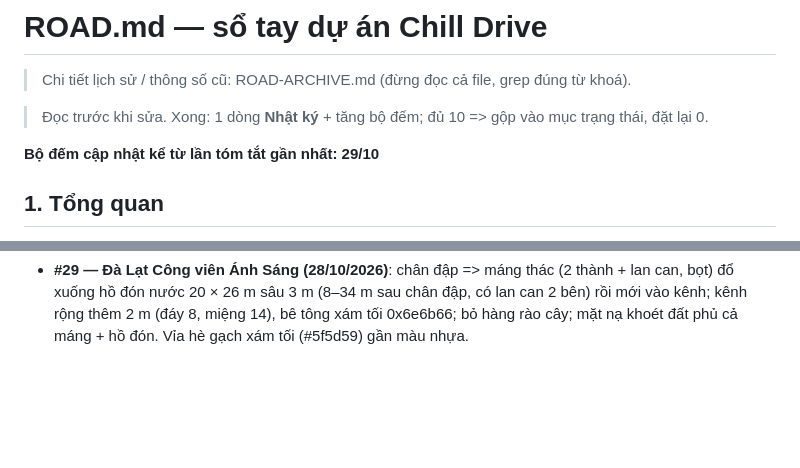
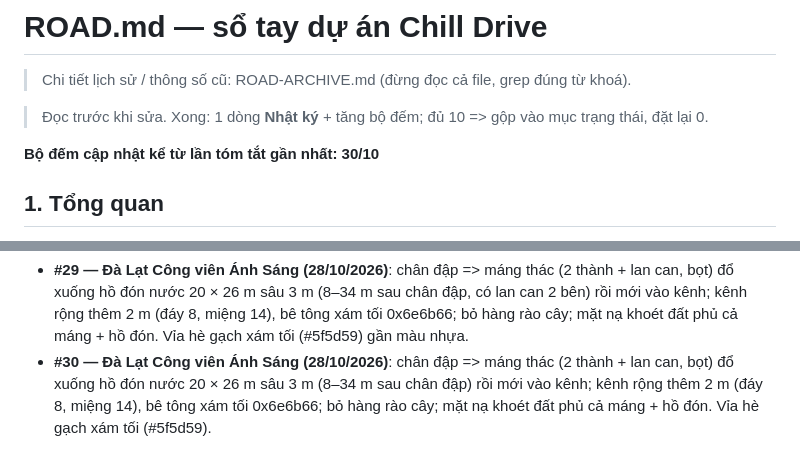
Before and after one commit to mrgiangleai/chillguy-freedrive, a Markdown page: ROAD.md, 2 parts joined by grey strips. Drawn GitHub-style; blank space fills up the shorter version.

Commit message:
Đà Lạt: thác đổ xuống hồ đón nước rộng rồi mới vào kênh, kênh rộng thêm 2 m + bê tông xám tối, bỏ khối cây 2 bên bậc thang, vỉa hè màu tối hơn
Co-Authored-By: Claude Opus 5.5 <noreply@anthropic.com>

```diff
--- a/ROAD.md
+++ b/ROAD.md
@@ -4,7 +4,7 @@
 
 > Đọc trước khi sửa. Xong: 1 dòng **Nhật ký** + tăng bộ đếm; đủ 10 => gộp vào mục trạng thái, đặt lại 0.
 
-**Bộ đếm cập nhật kể từ lần tóm tắt gần nhất: 29/10**
+**Bộ đếm cập nhật kể từ lần tóm tắt gần nhất: 30/10**
 
 ## 1. Tổng quan
 
@@ -157,3 +157,4 @@
 - **#27 — Đà Lạt Công viên Ánh Sáng theo ảnh (28/10/2026)**: `buildStream` = kênh bê tông hình thang (đáy 6 m, miệng 12 m, sâu 3.5 m, miệng mượt + chỉ xuống dốc), nước trôi, bậc tràn mỗi 40 m, lan can thép 2 bên, cửa cống ở chân đập; 3 lối bậc thang bê tông + hàng rào cây xén từ mép đường xuống đáy. `fetch-dalat`: thung lũng = công viên ∪ dải 25 m quanh suối (x −1215…−835), lòng kênh −5 m; bỏ nhà / cây trong đó.
 - **#28 — Đà Lạt (28/10/2026)**: suối Cam Ly làm thẳng (Douglas–Peucker 7 m, `fetch-dalat`), `CANAL_CUT` + `addCanalCut(terrain.mat)`: mặt nạ dải ±5.9 m dọc kênh, shader địa hình discard => cỏ không trồi qua nước; tường đầu kênh vừa mặt cắt; bậc thang rộng 5 m. Cầu / đập: vỉa hè 3 m cả 2 bên, lan can dời ra mép ngoài (`RO` 3.2); vỉa hè ven hồ liền qua cầu, đầu đoạn bịt kín.
 - **#29 — Đà Lạt Công viên Ánh Sáng (28/10/2026)**: chân đập => máng thác (2 thành + lan can, bọt) đổ xuống hồ đón nước 20 × 26 m sâu 3 m (8–34 m sau chân đập, có lan can 2 bên) rồi mới vào kênh; kênh rộng thêm 2 m (đáy 8, miệng 14), bê tông xám tối 0x6e6b66; bỏ hàng rào cây; mặt nạ khoét đất phủ cả máng + hồ đón. Vỉa hè gạch xám tối (#5f5d59) gần màu nhựa.
+- **#30 — Đà Lạt Công viên Ánh Sáng (28/10/2026)**: chân đập => máng thác (2 thành + lan can, bọt) đổ xuống hồ đón nước 20 × 26 m sâu 3 m (8–34 m sau chân đập) rồi mới vào kênh; kênh rộng thêm 2 m (đáy 8, miệng 14), bê tông xám tối 0x6e6b66; bỏ hàng rào cây; mặt nạ khoét đất phủ cả máng + hồ đón. Vỉa hè gạch xám tối (#5f5d59).
```
